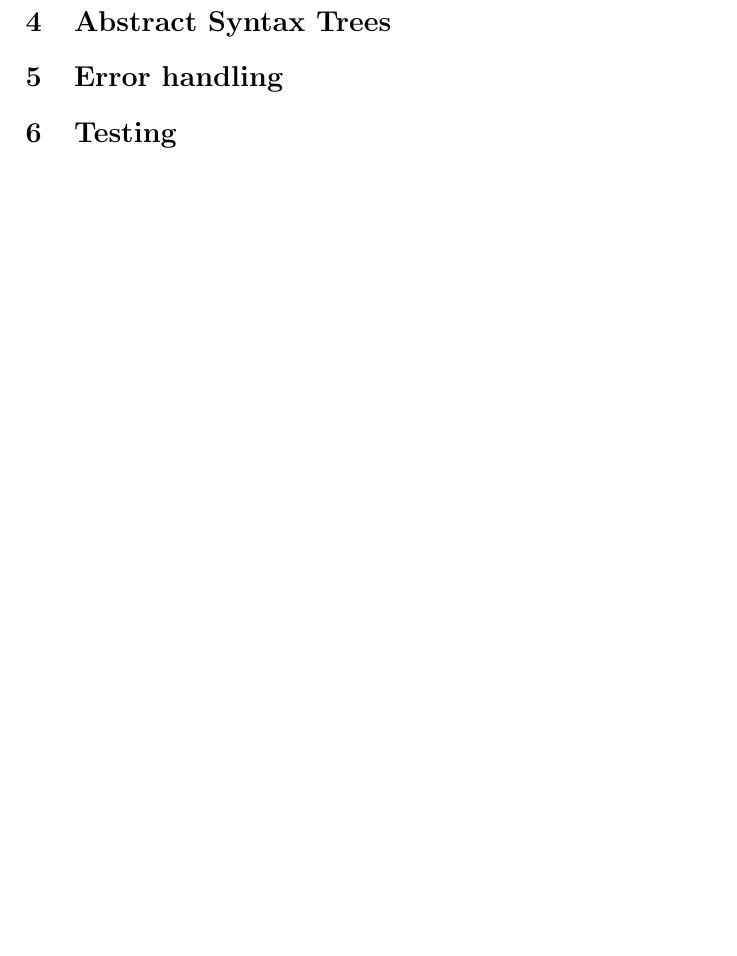
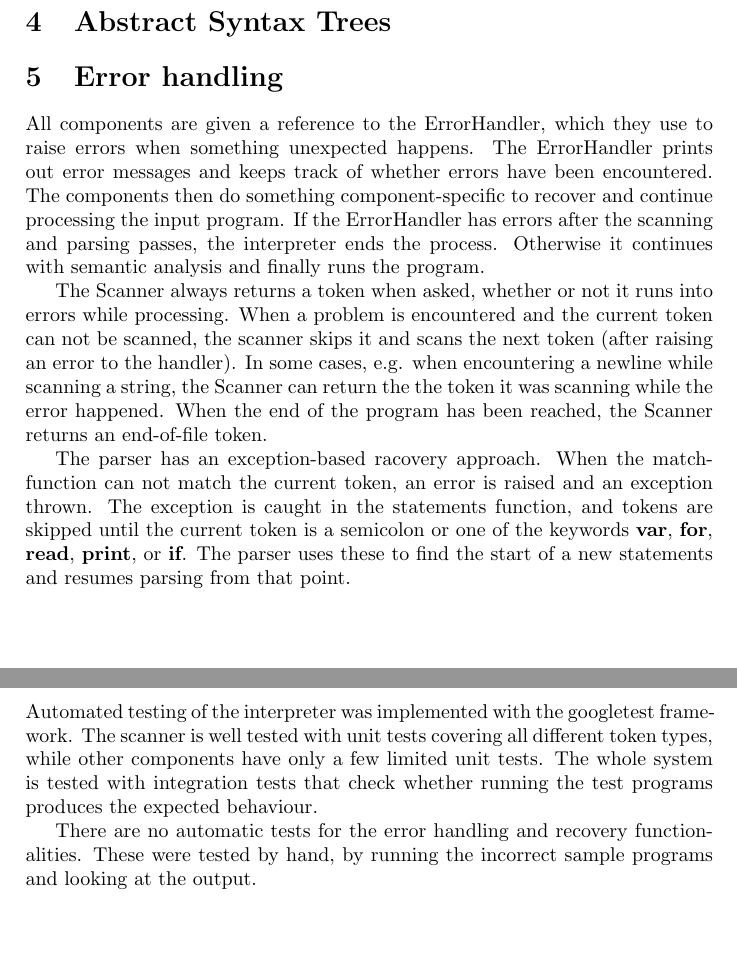
Before and after one commit to siiruli/MiniPL-interpreter, a LaTeX document (doc/report.tex): part of page 2 of 2 before the commit and two parts of pages 2 and 3 of 3 after it, the two joined at a grey line, cut so that both start at the same text, the shorter picture padded with empty space. Compiled offline with pdfLaTeX.

Commit message:
Write docs about error handling and testing

```diff
--- a/doc/report.tex
+++ b/doc/report.tex
@@ -89,6 +93,45 @@ and the bolded keywords.
 
 \section{Error handling}
 
+All components are given a reference to the \code{ErrorHandler},
+which they use to raise errors when something unexpected happens.
+The \code{ErrorHandler} prints out error messages and keeps track
+of whether errors have been encountered.
+The components then do something component-specific to recover and
+continue processing the input program. If the \code{ErrorHandler}
+has errors after the scanning and parsing passes, the interpreter
+ends the process. Otherwise it continues with semantic analysis
+and finally runs the program.
+
+The \code{Scanner} always returns a token when asked, whether or
+not it runs into errors while processing. When a problem is
+encountered and the current token can not be scanned, the scanner
+skips it and scans the next token (after raising an error to the
+handler). In some cases, e.g. when encountering a newline while
+scanning a string, the \code{Scanner} can return the the token it
+was scanning while the error happened. When the end of the
+program has been reached, the Scanner returns an end-of-file token.
+
+The parser has an exception-based racovery approach. When the
+\code{match}-function can not match the current token, an error
+is raised and an exception thrown. The exception is caught
+in the \code{statements} function, and tokens are skipped until
+the current token is a semicolon or one of the keywords
+\textbf{var}, \textbf{for}, \textbf{read}, \textbf{print},
+or \textbf{if}. The parser uses these to find the start of a
+new statements and resumes parsing from that point.
+
 \section{Testing}
 
+Automated testing of the interpreter was implemented with the
+googletest framework. The scanner is well tested with unit tests
+covering all different token types, while other components have
+only a few limited unit tests. The whole system is tested with
+integration tests that check whether running the test programs
+produces the expected behaviour.
+
+There are no automatic tests for the error handling and recovery
+functionalities. These were tested by hand, by running the incorrect
+sample programs and looking at the output.
+
 \end{document}
```
Also changed, not shown: doc/report.tex (8 more changed lines).
